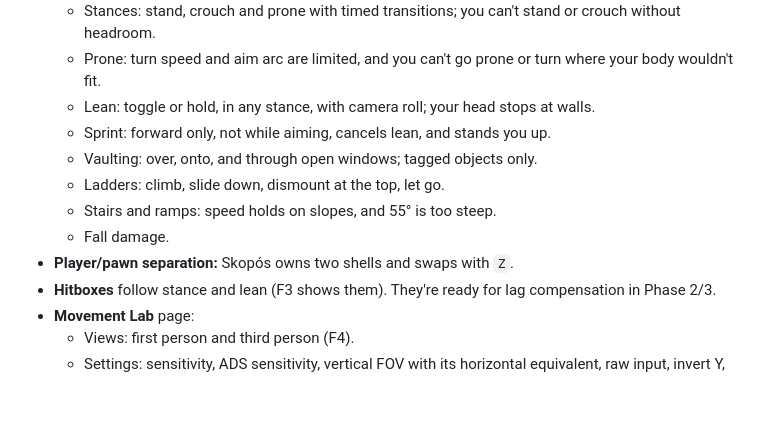
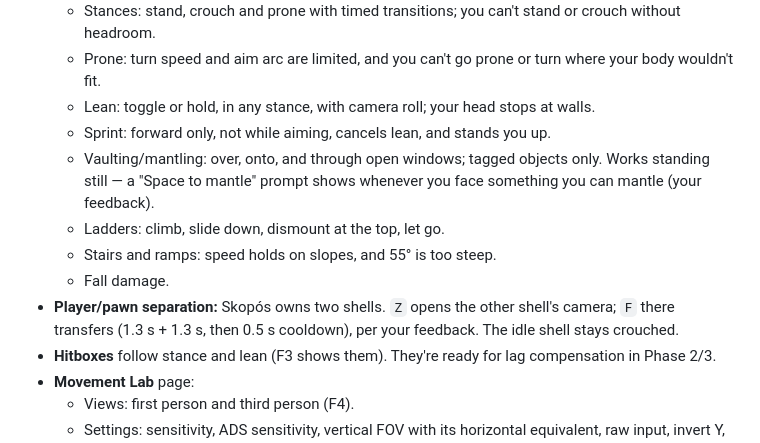
Before and after one commit to DoperDodge/Siege_Online, a Markdown page: PROGRESS.md, the part around the change. Rendered like a GitHub page; blank space fills up the shorter version.

```diff
--- a/PROGRESS.md
+++ b/PROGRESS.md
@@ -20,11 +20,13 @@ known issues, and what's next.
   - Prone: turn speed and aim arc are limited, and you can't go prone or turn where your body wouldn't fit.
   - Lean: toggle or hold, in any stance, with camera roll; your head stops at walls.
   - Sprint: forward only, not while aiming, cancels lean, and stands you up.
-  - Vaulting: over, onto, and through open windows; tagged objects only.
+  - Vaulting/mantling: over, onto, and through open windows; tagged objects only. Works standing still — a
+    "Space to mantle" prompt shows whenever you face something you can mantle (your feedback).
   - Ladders: climb, slide down, dismount at the top, let go.
   - Stairs and ramps: speed holds on slopes, and 55° is too steep.
   - Fall damage.
-- **Player/pawn separation:** Skopós owns two shells and swaps with `Z`.
+- **Player/pawn separation:** Skopós owns two shells. `Z` opens the other shell's camera; `F` there transfers
+  (1.3 s + 1.3 s, then 0.5 s cooldown), per your feedback. The idle shell stays crouched.
 - **Hitboxes** follow stance and lean (F3 shows them). They're ready for lag compensation in Phase 2/3.
 - **Movement Lab** page:
   - Views: first person and third person (F4).
```
Also changed, not shown: DECISIONS.md (+2 -0 lines).
